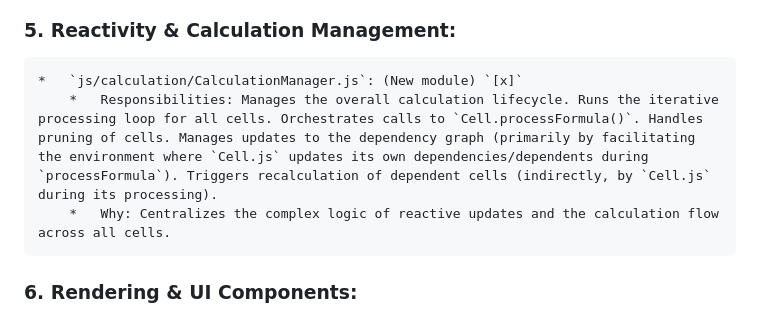
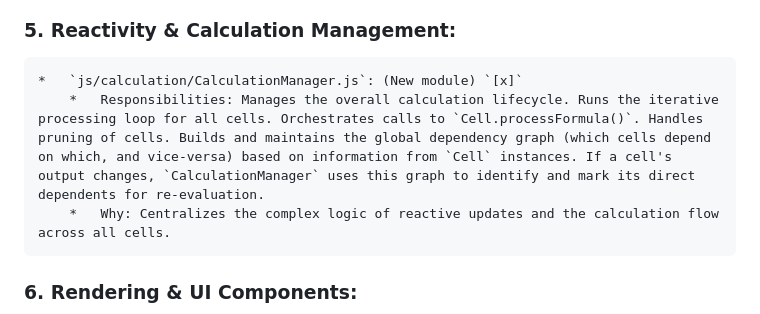
Before and after one commit to TeMPOraL/guesstinote, a Markdown page: RefactorPlan.md, the part around the change. Drawn GitHub-style.

```diff
--- a/RefactorPlan.md
+++ b/RefactorPlan.md
@@ -45,7 +45,7 @@ typically within subdirectories reflecting their primary domain.
 
 ### 5.  Reactivity & Calculation Management:
     *   `js/calculation/CalculationManager.js`: (New module) `[x]`
-        *   Responsibilities: Manages the overall calculation lifecycle. Runs the iterative processing loop for all cells. Orchestrates calls to `Cell.processFormula()`. Handles pruning of cells. Manages updates to the dependency graph (primarily by facilitating the environment where `Cell.js` updates its own dependencies/dependents during `processFormula`). Triggers recalculation of dependent cells (indirectly, by `Cell.js` during its processing).
+        *   Responsibilities: Manages the overall calculation lifecycle. Runs the iterative processing loop for all cells. Orchestrates calls to `Cell.processFormula()`. Handles pruning of cells. Builds and maintains the global dependency graph (which cells depend on which, and vice-versa) based on information from `Cell` instances. If a cell's output changes, `CalculationManager` uses this graph to identify and mark its direct dependents for re-evaluation.
         *   Why: Centralizes the complex logic of reactive updates and the calculation flow across all cells.
 
 ### 6.  Rendering & UI Components:
```
Also changed, not shown: AI.md (+1 -1 lines).
